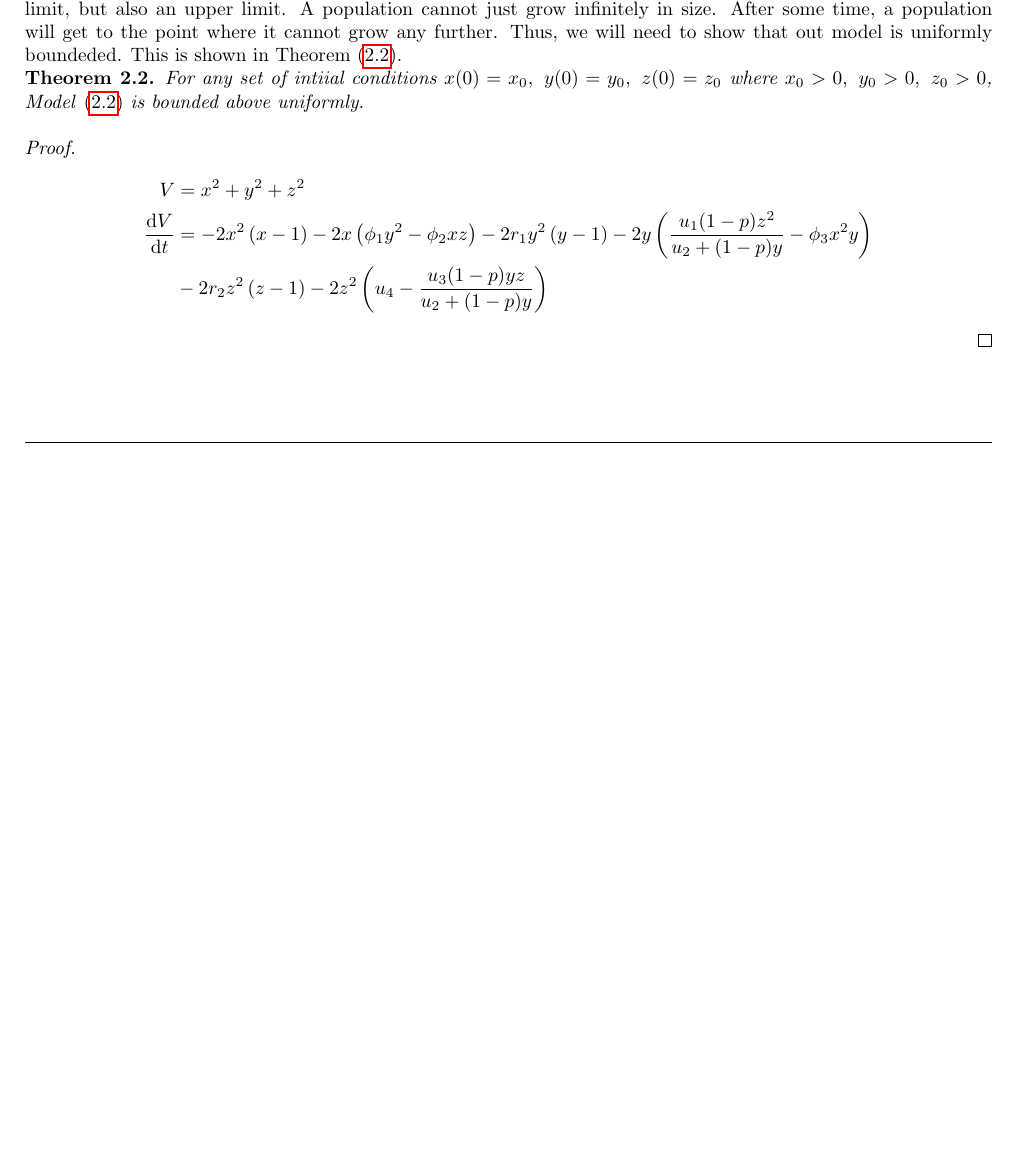
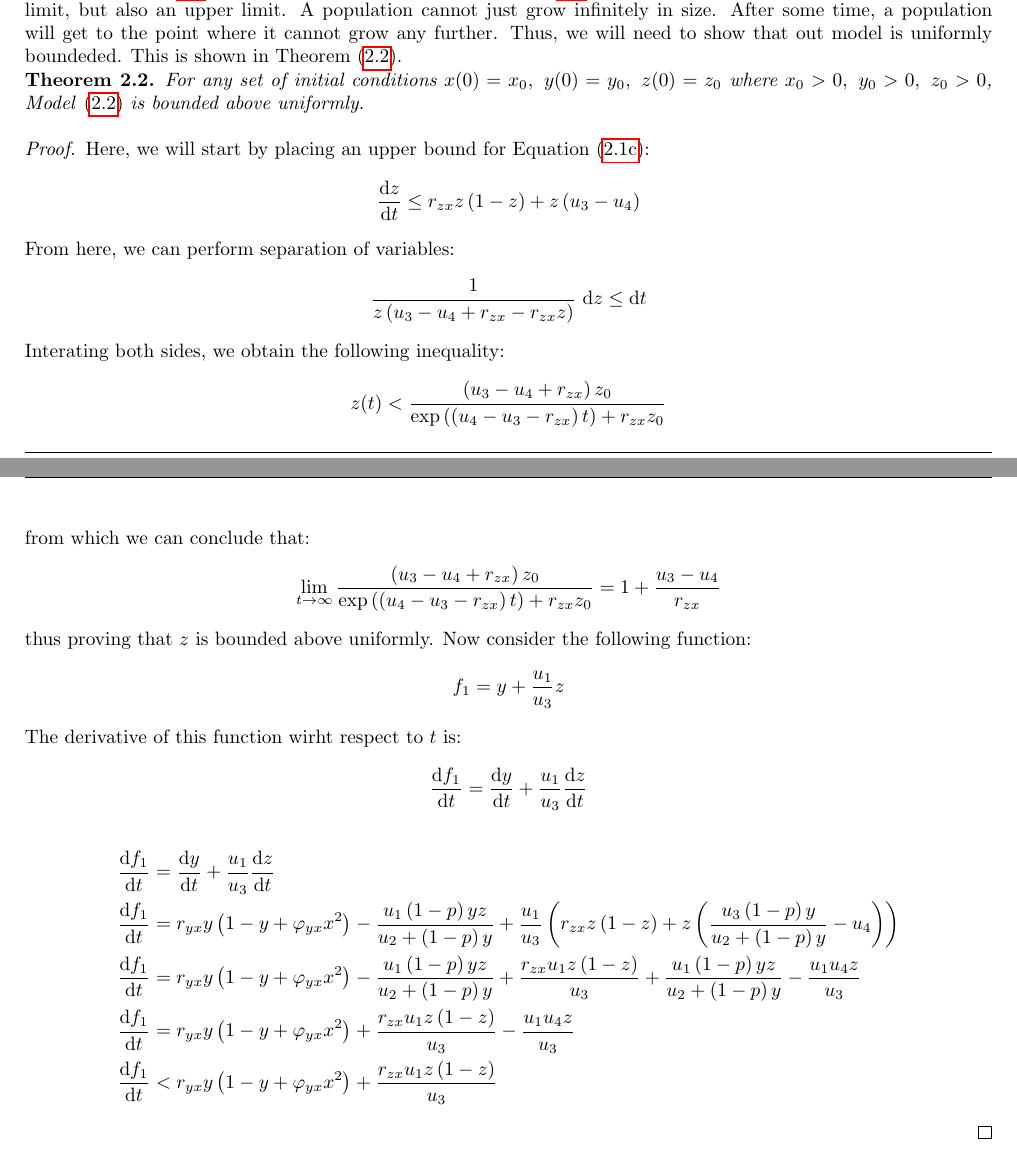
Before and after one commit to rkp1503/Complex-Dynamics-of-a-Three-Species-Ecosystem, a LaTeX thesis (report/main.tex, which reads report/contents/proposed-model.tex): part of page 7 of 21 before the commit and two parts of pages 7 and 8 of 22 after it, the two joined at a grey line, cut so that both start at the same text, the shorter picture padded with empty space. Compiled offline with pdfLaTeX.

Commit message:
Update proposed-model.tex

```diff
--- a/report/contents/proposed-model.tex
+++ b/report/contents/proposed-model.tex
@@ -124,12 +124,48 @@ When creating a model that encapsulates an ecosystem, we need to make sure that
 Even though we have shown that \myref[Model]{model:rayla-ephraim} will always be non-negative for any set of non-negative initial conditions though \myref[Theorem]{thm:positiveness}, that is not enough to show that \myref[Model]{model:rayla-ephraim} makes sense. Populations have not just a lower limit, but also an upper limit. A population cannot just grow infinitely in size. After some time, a population will get to the point where it cannot grow any further. Thus, we will need to show that out model is uniformly boundeded. This is shown in \myref[Theorem]{thm:bounded}.
 
 \begin{theorem}\label{thm:bounded}
-    For any set of intiial conditions $x(0) = x_0,\ y(0) = y_0,\ z(0) = z_0$ where $x_0 > 0,\ y_0 > 0,\ z_0 > 0$, \myref[Model]{model:rayla-ephraim} is bounded above uniformly.
+    For any set of initial conditions $x(0) = x_0,\ y(0) = y_0,\ z(0) = z_0$ where $x_0 > 0,\ y_0 > 0,\ z_0 > 0$, \myref[Model]{model:rayla-ephraim} is bounded above uniformly.
 \end{theorem}
 \begin{proof}
+    % \begin{align*}
+    %     V &= ax^2+by^2+cz^2\\
+    %     \diff[]{V}{t} &= 2a\diff[]{x}{t}+2b\diff[]{y}{t}+2c\diff[]{z}{t}\\
+    %     \diff[]{V}{t} &= 2a\left(x\left(1-x+\varphi_{xy}y^2\right)-\varphi_{xz}xz\right)\\
+    %     & +2b\left(r_{yx}y\left(1-y+\varphi_{yx}x^2\right)-\frac{u_1\left(1-p\right)yz}{u_2+\left(1-p\right)y}\right)\\
+    %     & +2c\left(r_{zx}z\left(1-z\right)+z\left(\frac{u_3\left(1-p\right)y}{u_2+\left(1-p\right)y}-u_4\right)\right)\\
+    %     \diff[]{V}{t} &= 2ax-2ax^2+2a\varphi_{xy}xy^2-2a\varphi_{xz}xz+2br_{yx}y-2br_{yx}y^2+2br_{yx}\varphi_{yx}x^2y-\frac{2bu_1\left(1-p\right)yz}{u_2+\left(1-p\right)y}+2cr_{zx}z\\
+    %     &-2cr_{zx}z^2+\frac{2cu_3\left(1-p\right)yz}{u_2+\left(1-p\right)y}-2cu_4z
+    %     % &= 2a\left(x\left(1-x+\varphi_{xy}y^2\right)-\varphi_{xz}xz\right)+2b\left(r_{yx}y\left(1-y+\varphi_{yx}x^2\right)-\frac{u_1\left(1-p\right)yz}{u_2+\left(1-p\right)y}\right)+2c\left(r_{zx}z\left(1-z\right)+z\left(\frac{u_3\left(1-p\right)y}{u_2+\left(1-p\right)y}-u_4\right)\right)
+    % \end{align*}
+    Here, we will start by placing an upper bound for \myref[Equation]{eq:rayla-ephraim-d-z}:
+    \begin{equation*}
+        \diff[]{z}{t} \leq r_{zx}z\left(1-z\right)+z\left(u_3-u_4\right)
+    \end{equation*}
+    From here, we can perform separation of variables:\
+    \begin{equation*}
+        \frac{1}{z\left(u_3-u_4+r_{zx}-r_{zx}z\right)}\ \opdiff{z} \leq \opdiff{t}
+    \end{equation*}
+    Interating both sides, we obtain the following inequality:
+    \begin{equation*}
+        z(t) < \frac{\left(u_3-u_4+r_{zx}\right)z_0}{\exp{\left(u_4-u_3-r_{zx}\right)t}+r_{zx}z_0}
+    \end{equation*}
+    from which we can conclude that:
+    \begin{equation*}
+        \lim_{t\to\infty} \frac{\left(u_3-u_4+r_{zx}\right)z_0}{\exp{\left(u_4-u_3-r_{zx}\right)t}+r_{zx}z_0} = 1+\frac{u_3-u_4}{r_{zx}}
+    \end{equation*}
+    thus proving that $z$ is bounded above uniformly. Now consider the following function:
+    \begin{equation*}
+        f_1 = y + \frac{u_1}{u_3}z
+    \end{equation*}
+    The derivative of this function wirht respect to $t$ is:
+    \begin{equation*}
+        \diff[]{f_1}{t} = \diff[]{y}{t} + \frac{u_1}{u_3}\diff[]{z}{t}
+    \end{equation*}
     \begin{align*}
-        V &= x^2+y^2+z^2\\
-        \diff{V}{t} &= -2x^2\left(x-1\right)-2x\left(\phi_1 y^2-\phi_2xz\right)-2r_1y^2\left(y-1\right)-2y\left(\frac{{u_1(1-p)z^2}}{{u_2+(1-p)y}}-\phi_3x^2y\right)\\
-        &-2r_2z^2\left(z-1\right)-2z^2\left(u_4-\frac{{u_3(1-p)yz}}{{u_2+(1-p)y}}\right)
+        \diff[]{f_1}{t} &= \diff[]{y}{t} + \frac{u_1}{u_3}\diff[]{z}{t}\\
+        \diff[]{f_1}{t} &= r_{yx}y\left(1-y+\varphi_{yx}x^2\right)-\frac{u_1\left(1-p\right)yz}{u_2+\left(1-p\right)y}+\frac{u_1}{u_3}\left(r_{zx}z\left(1-z\right)+z\left(\frac{u_3\left(1-p\right)y}{u_2+\left(1-p\right)y}-u_4\right)\right)\\
+        \diff[]{f_1}{t} &= r_{yx}y\left(1-y+\varphi_{yx}x^2\right)-\frac{u_1\left(1-p\right)yz}{u_2+\left(1-p\right)y}+\frac{r_{zx}u_1z\left(1-z\right)}{u_3}+\frac{u_1\left(1-p\right)yz}{u_2+\left(1-p\right)y}-\frac{u_1u_4z}{u_3}\\
+        \diff[]{f_1}{t} &= r_{yx}y\left(1-y+\varphi_{yx}x^2\right)+\frac{r_{zx}u_1z\left(1-z\right)}{u_3}-\frac{u_1u_4z}{u_3}\\
+        \diff[]{f_1}{t} &< r_{yx}y\left(1-y+\varphi_{yx}x^2\right)+\frac{r_{zx}u_1z\left(1-z\right)}{u_3}
     \end{align*}
 \end{proof}
```
Also changed, not shown: report/contents/proposed-model.tex (2 more changed lines).
